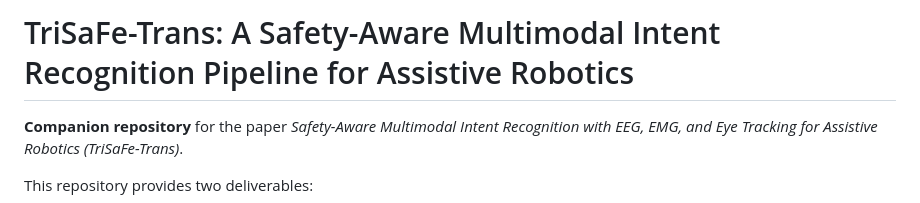
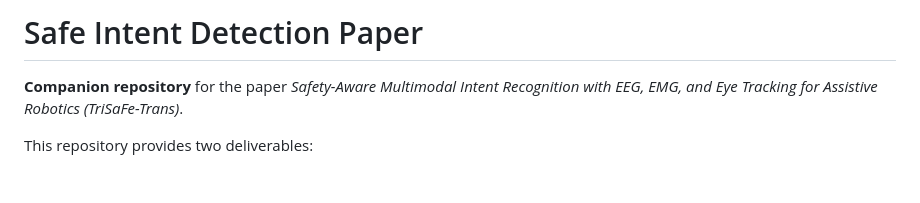
Before and after one commit to madibabaiasl/SafeIntentDetectionPaper, a Markdown page: README.md, the part around the change. GitHub-like rendering; blank space fills up the shorter version.

Commit message:
Change README title to 'Safe Intent Detection Paper'
Updated the title of the README to reflect the paper's focus.

```diff
--- a/README.md
+++ b/README.md
@@ -1,4 +1,4 @@
-# TriSaFe-Trans: A Safety-Aware Multimodal Intent Recognition Pipeline for Assistive Robotics
+# Safe Intent Detection Paper
 **Companion repository** for the paper *Safety-Aware Multimodal Intent Recognition with EEG, EMG, and Eye Tracking for Assistive Robotics (TriSaFe-Trans)*.
 
 This repository provides two deliverables:
```
